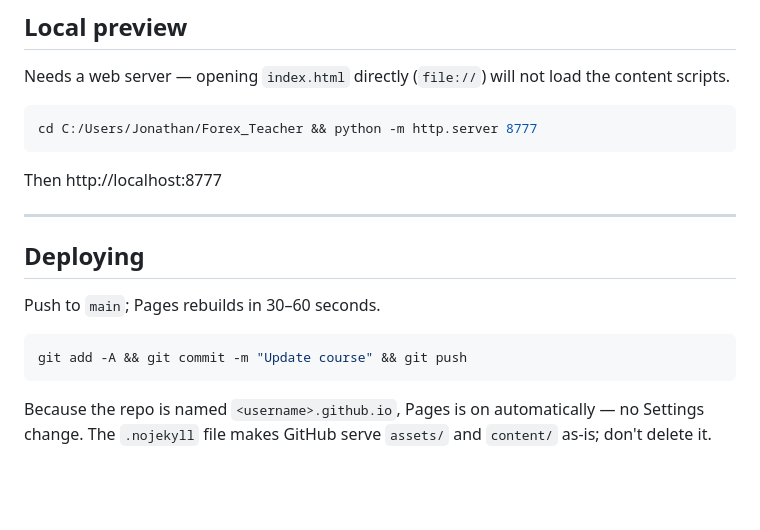
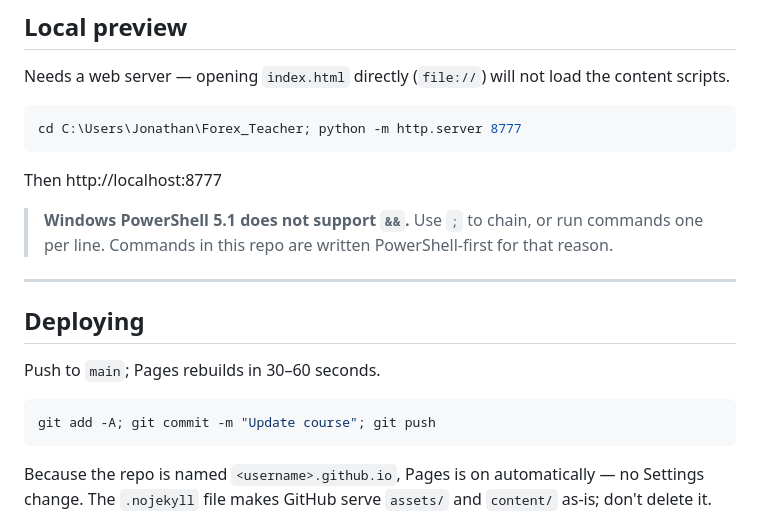
Before and after one commit to n1forexacademy/n1forexacademy.github.io, a Markdown page: README.md, the part around the change. Rendered like a GitHub page; blank space fills up the shorter version.

````diff
--- a/README.md
+++ b/README.md
@@ -92,11 +92,14 @@ roster only shows activity from the machine you're looking at.
 
 Needs a web server — opening `index.html` directly (`file://`) will not load the content scripts.
 
-```bash
-cd C:/Users/Jonathan/Forex_Teacher && python -m http.server 8777
+```powershell
+cd C:\Users\Jonathan\Forex_Teacher; python -m http.server 8777
 ```
 
 Then http://localhost:8777
+
+> **Windows PowerShell 5.1 does not support `&&`.** Use `;` to chain, or run commands one per line.
+> Commands in this repo are written PowerShell-first for that reason.
 
 ---
 
@@ -104,8 +107,8 @@ Then http://localhost:8777
 
 Push to `main`; Pages rebuilds in 30–60 seconds.
 
-```bash
-git add -A && git commit -m "Update course" && git push
+```powershell
+git add -A; git commit -m "Update course"; git push
 ```
 
 Because the repo is named `<username>.github.io`, Pages is on automatically — no Settings change.
````
Also changed, not shown: ARCHITECTURE.md (+43 -16 lines).
